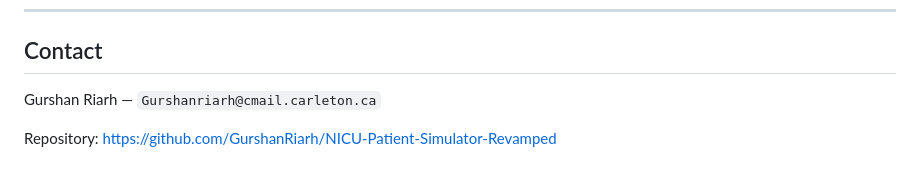
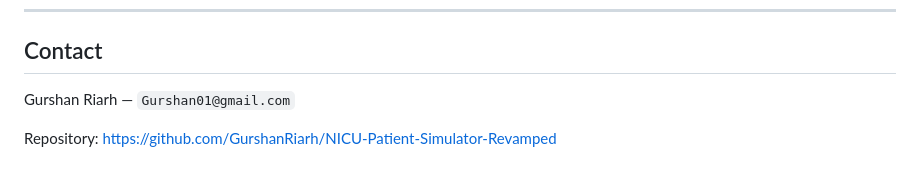
Before and after one commit to GurshanRiarh/NICU-Patient-Simulator-Revamped, a Markdown page: README.md, the part around the change. Rendered like a GitHub page.

Commit message:
Update contact email in README.md

```diff
--- a/README.md
+++ b/README.md
@@ -398,6 +398,6 @@ Datasets:
 
 ## Contact
 
-Gurshan Riarh — `Gurshanriarh@cmail.carleton.ca`
+Gurshan Riarh — `Gurshan01@gmail.com`
 
 Repository: <https://github.com/GurshanRiarh/NICU-Patient-Simulator-Revamped>
```
